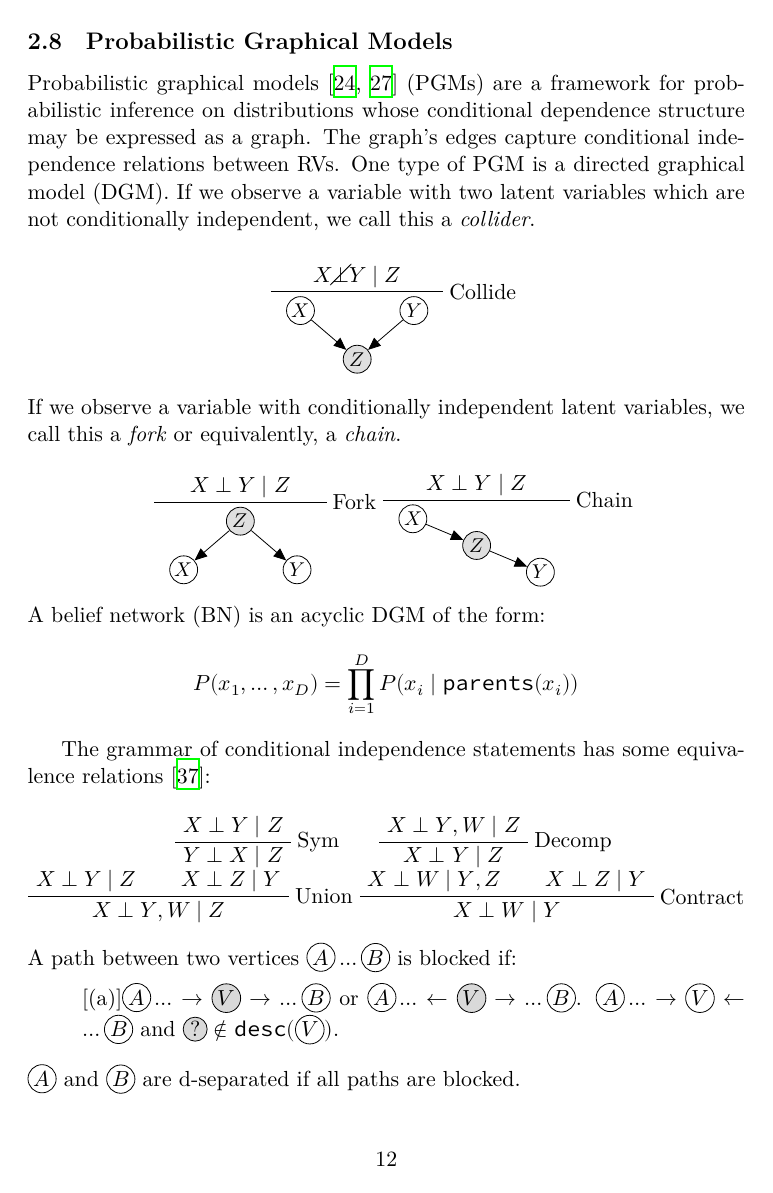
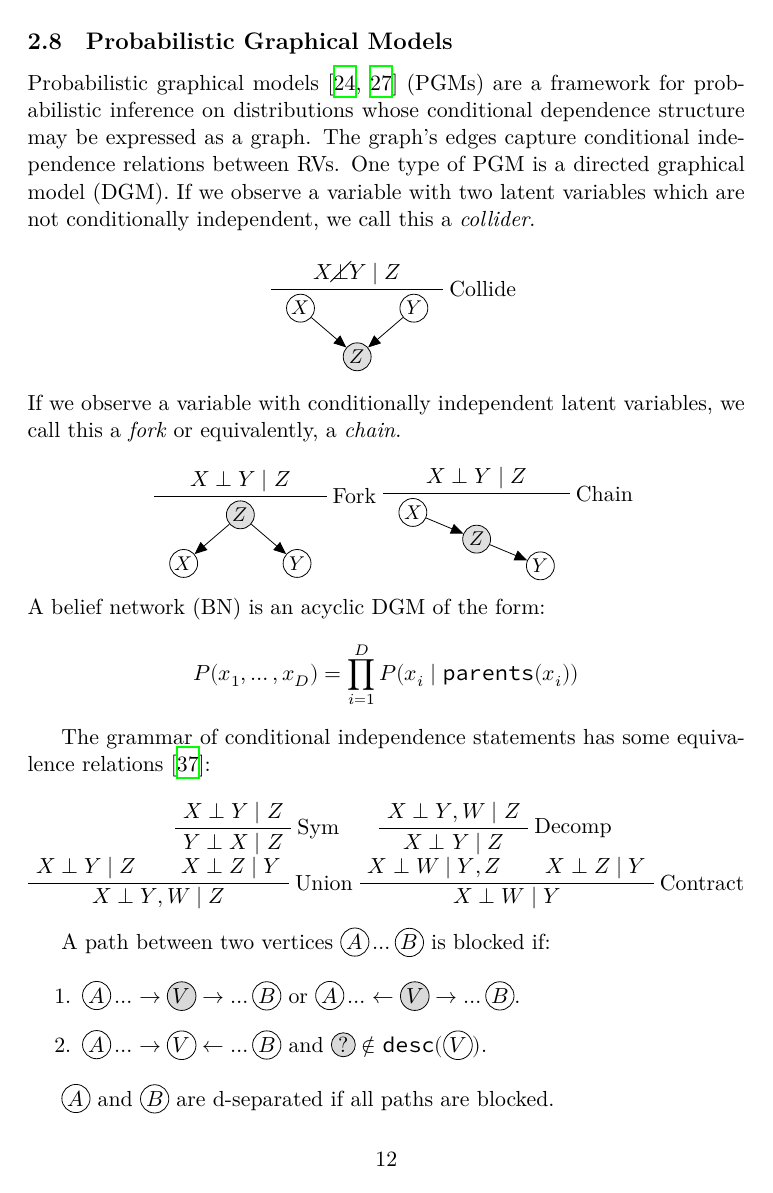
Before and after one commit to breandan/breandan, a LaTeX problem sheet (paperwork/exam_proposal.tex): page 12 of 20. The pictures show the PDF file paperwork/exam_proposal.pdf that the author committed with the source.

Commit message:
probabilistic equivalence

```diff
--- a/paperwork/exam_proposal.tex
+++ b/paperwork/exam_proposal.tex
@@ -18,6 +18,8 @@
 \usepackage{centernot}
 
 \usepackage{tabularx}
+\usepackage{enumerate}
+\usepackage{enumitem}
 \usepackage{tikz-cd}
 \usepackage{amsfonts}
 %\usepackage{prooftrees}
```
Also changed, not shown: paperwork/exam_proposal.pdf, paperwork/exam_proposal.tex (3 more changed lines).
